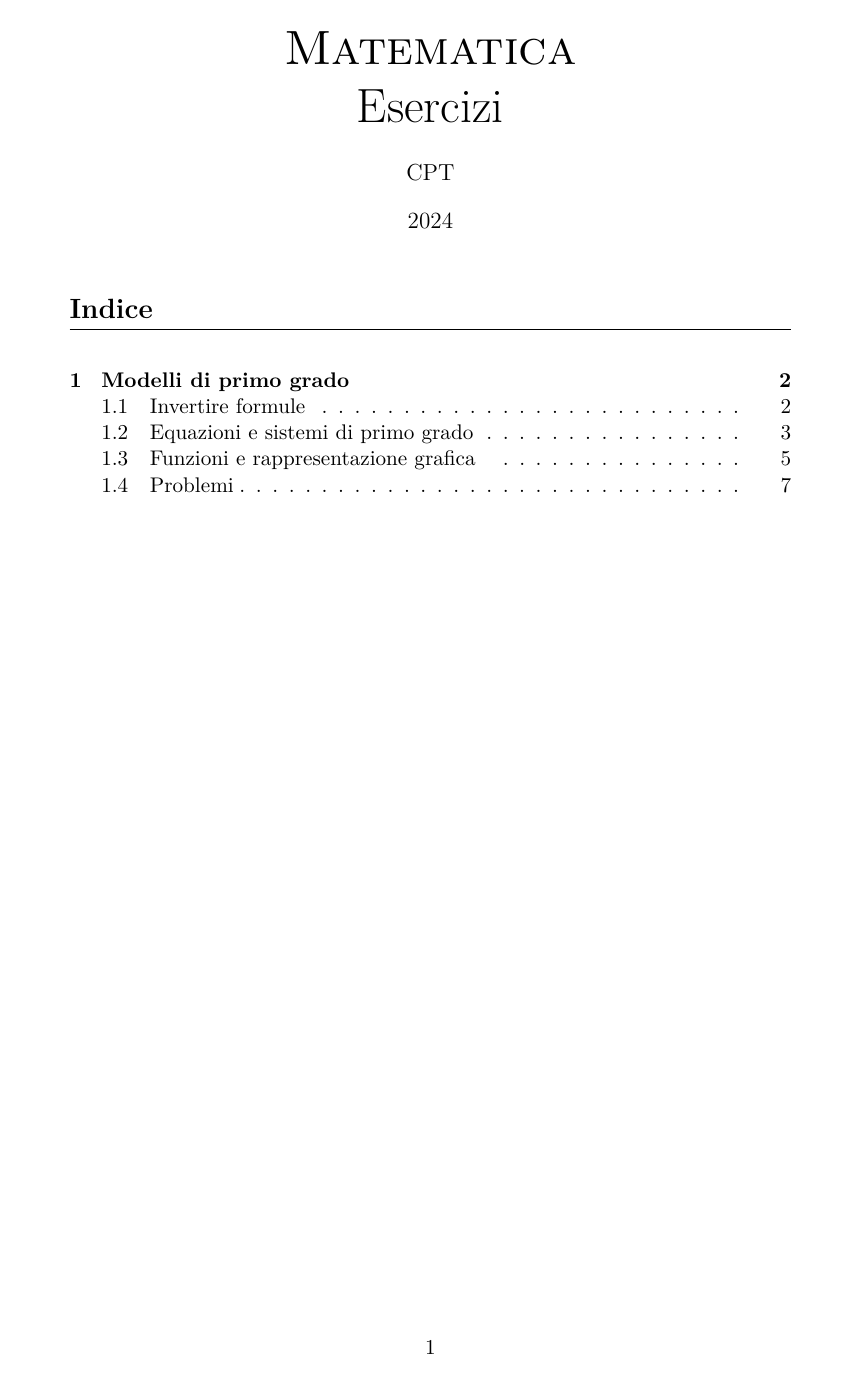
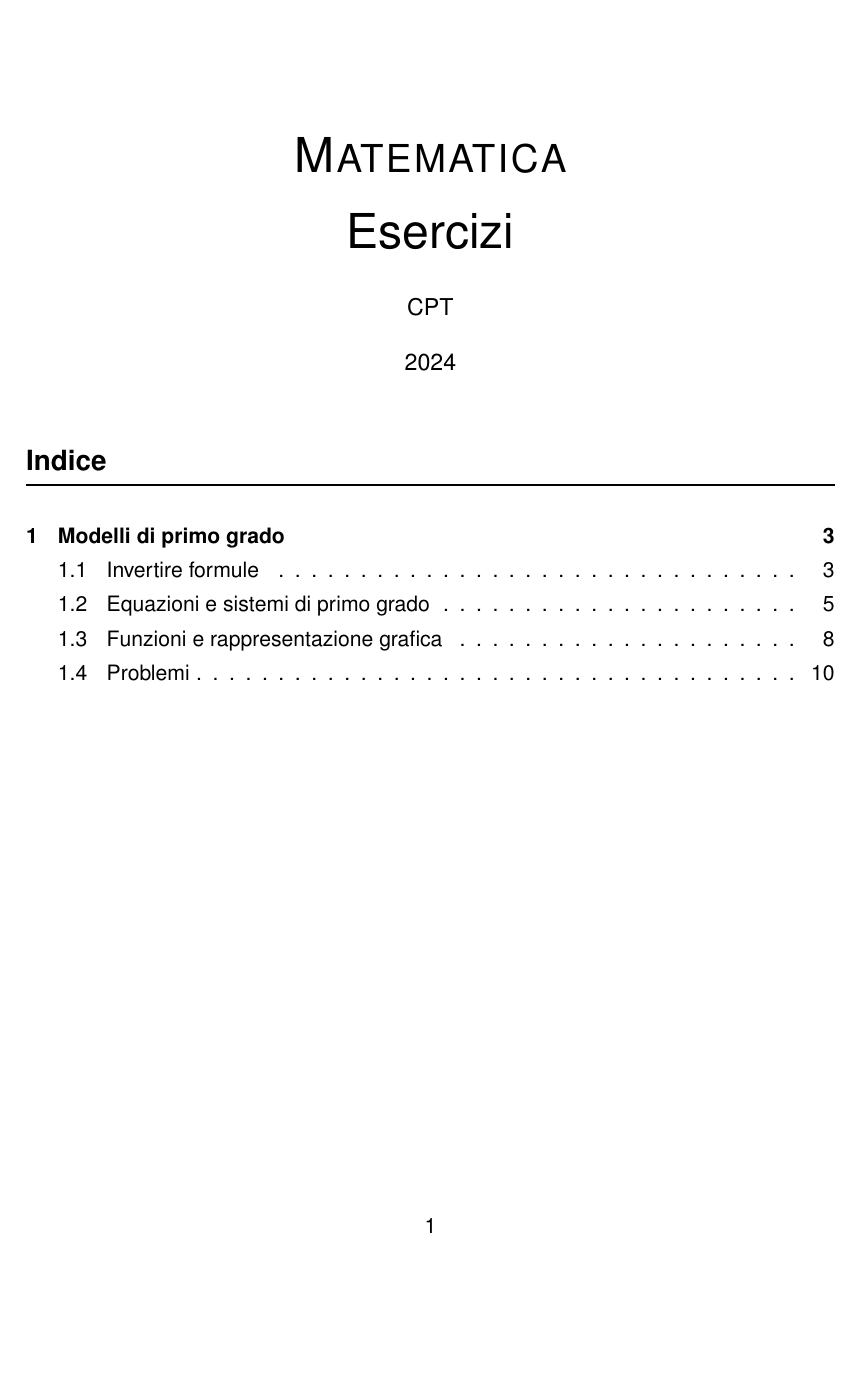
Before and after one commit to fulviof79/Esercizi-mate, a LaTeX document (Test-margini.tex): page 1 of 8 before the commit and page 1 of 12 after it. Compiled offline with pdfLaTeX.

Commit message:
test dsa

```diff
--- a/Test-margini.tex
+++ b/Test-margini.tex
@@ -7,11 +7,12 @@
 %answers,
 finale,
 ssectnum,
-% arial,
+dsa,
 ]{FascicoloExMate}
 
-\usepackage[DIV=calc]{typearea}			% ricalcola l'area ideale
-\areaset[current]{\textwidth}{240mm}	% cambia l'altezza dell'area
+% \usepackage[DIV=calc]{typearea}			% ricalcola l'area ideale
+% \areaset[current]{\textwidth}{240mm}	% cambia l'altezza dell'area
+
 
 
 \titolo[indice]{Matematica}
```
